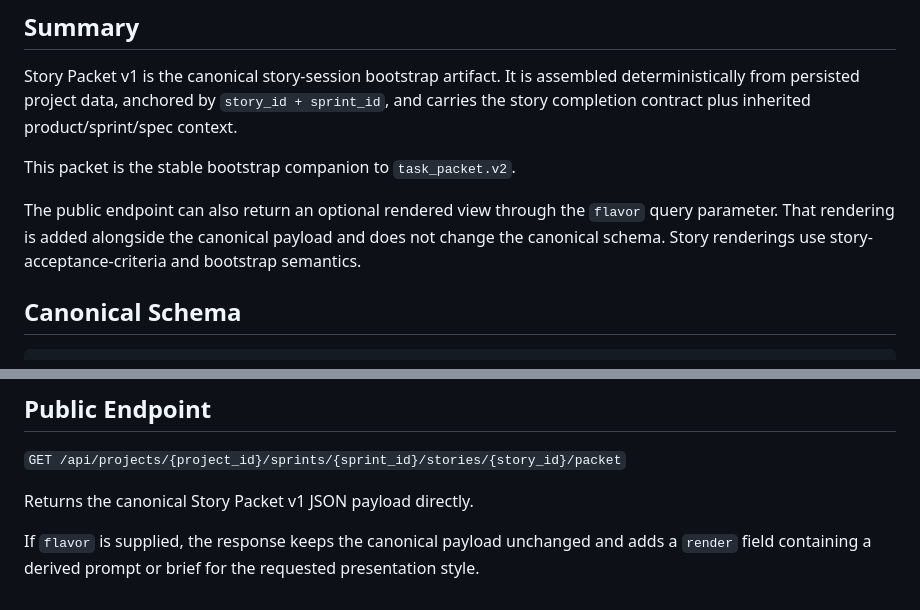
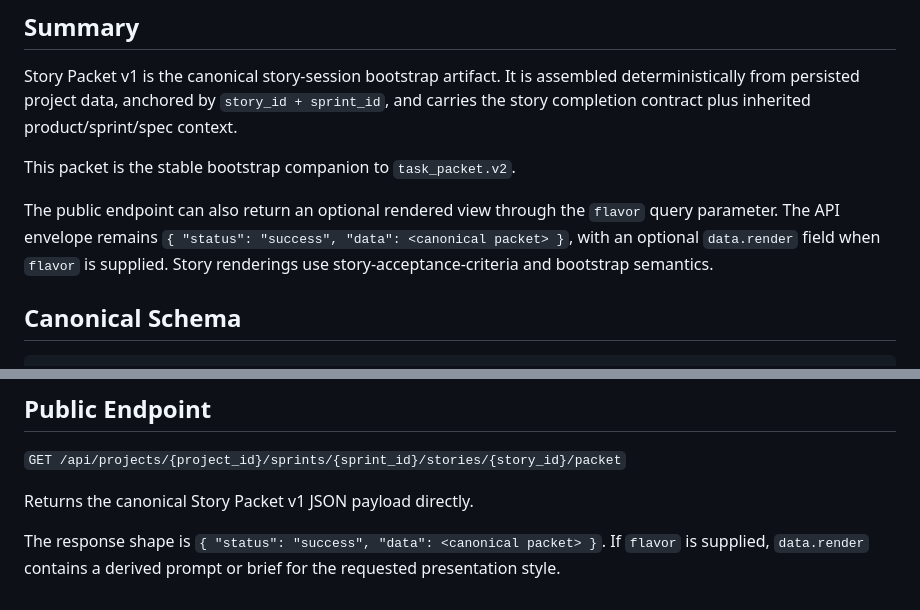
Before and after one commit to arduinitavares/project_tcc, a Markdown page: docs/story-packet-schema-v1.md, 2 parts joined by grey strips. Drawn GitHub-style.

```diff
--- a/docs/story-packet-schema-v1.md
+++ b/docs/story-packet-schema-v1.md
@@ -6,7 +6,7 @@ Story Packet v1 is the canonical story-session bootstrap artifact. It is assembl
 
 This packet is the stable bootstrap companion to `task_packet.v2`.
 
-The public endpoint can also return an optional rendered view through the `flavor` query parameter. That rendering is added alongside the canonical payload and does not change the canonical schema. Story renderings use story-acceptance-criteria and bootstrap semantics.
+The public endpoint can also return an optional rendered view through the `flavor` query parameter. The API envelope remains `{ "status": "success", "data": <canonical packet> }`, with an optional `data.render` field when `flavor` is supplied. Story renderings use story-acceptance-criteria and bootstrap semantics.
 
 ## Canonical Schema
 
@@ -162,4 +162,4 @@ type StoryPacket = {
 
 Returns the canonical Story Packet v1 JSON payload directly.
 
-If `flavor` is supplied, the response keeps the canonical payload unchanged and adds a `render` field containing a derived prompt or brief for the requested presentation style.
+The response shape is `{ "status": "success", "data": <canonical packet> }`. If `flavor` is supplied, `data.render` contains a derived prompt or brief for the requested presentation style.
```
Also changed, not shown: docs/task-packet-schema-v2.md (+2 -2 lines), docs/task-packet-vision.md (+3 -2 lines).
